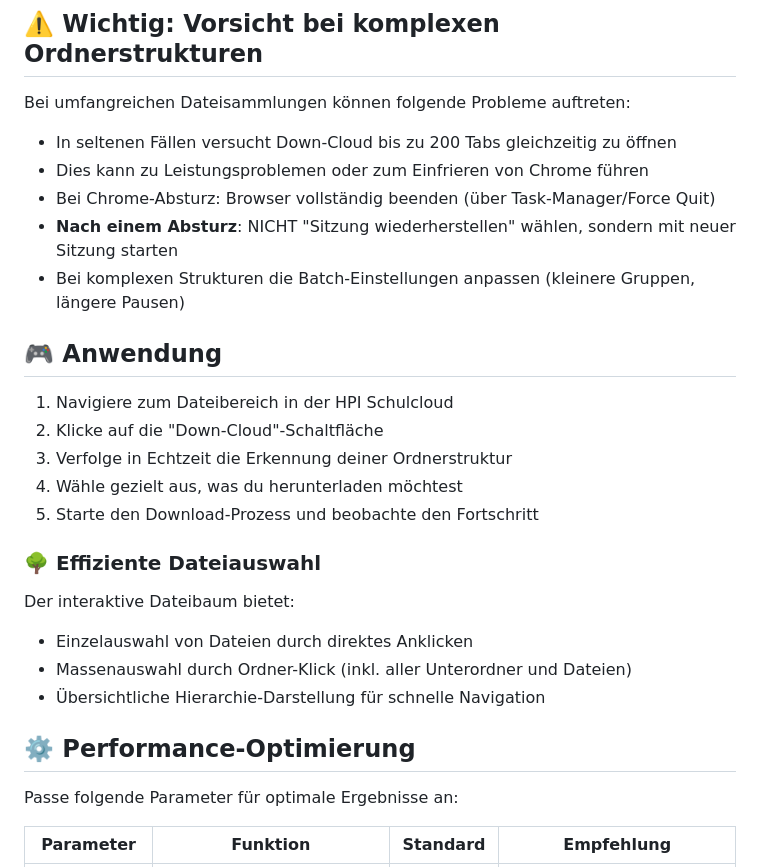
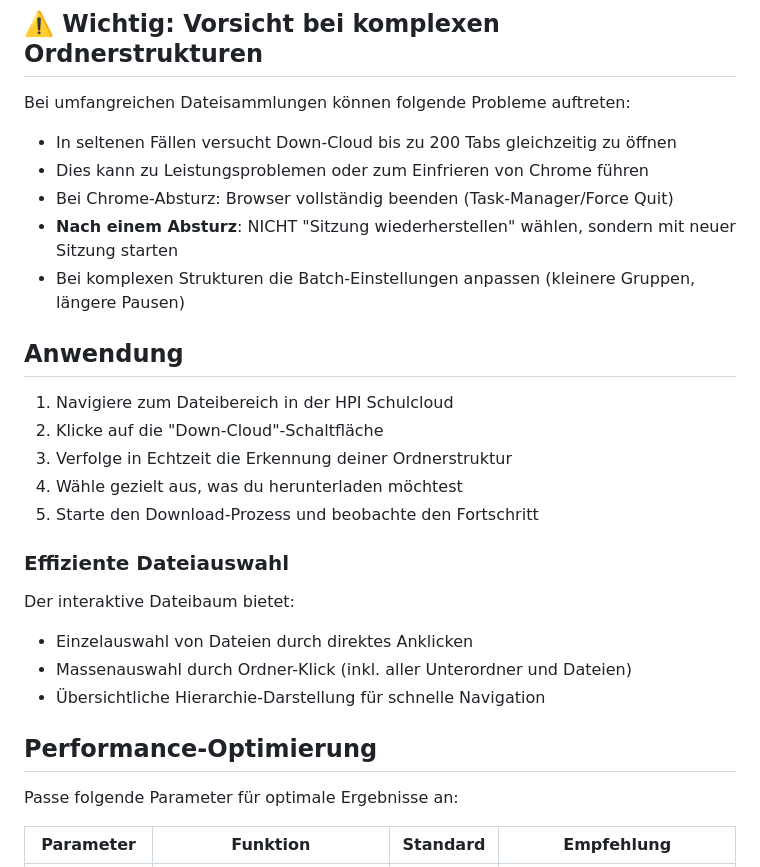
Before and after one commit to JohanGrims/down-cloud, a Markdown page: README.md, the part around the change printed below. Rendered like a GitHub page.

```diff
--- a/README.md
+++ b/README.md
@@ -38,11 +49,11 @@ Bei umfangreichen Dateisammlungen können folgende Probleme auftreten:
 
 - In seltenen Fällen versucht Down-Cloud bis zu 200 Tabs gleichzeitig zu öffnen
 - Dies kann zu Leistungsproblemen oder zum Einfrieren von Chrome führen
-- Bei Chrome-Absturz: Browser vollständig beenden (über Task-Manager/Force Quit)
+- Bei Chrome-Absturz: Browser vollständig beenden (Task-Manager/Force Quit)
 - **Nach einem Absturz**: NICHT "Sitzung wiederherstellen" wählen, sondern mit neuer Sitzung starten
 - Bei komplexen Strukturen die Batch-Einstellungen anpassen (kleinere Gruppen, längere Pausen)
 
-## 🎮 Anwendung
+## Anwendung
 
 1. Navigiere zum Dateibereich in der HPI Schulcloud
 2. Klicke auf die "Down-Cloud"-Schaltfläche
@@ -50,7 +61,7 @@ Bei umfangreichen Dateisammlungen können folgende Probleme auftreten:
 4. Wähle gezielt aus, was du herunterladen möchtest
 5. Starte den Download-Prozess und beobachte den Fortschritt
 
-### 🌳 Effiziente Dateiauswahl
+### Effiziente Dateiauswahl
 
 Der interaktive Dateibaum bietet:
 
@@ -58,7 +69,7 @@ Der interaktive Dateibaum bietet:
 - Massenauswahl durch Ordner-Klick (inkl. aller Unterordner und Dateien)
 - Übersichtliche Hierarchie-Darstellung für schnelle Navigation
 
-## ⚙️ Performance-Optimierung
+## Performance-Optimierung
 
 Passe folgende Parameter für optimale Ergebnisse an:
 
```
Also changed, not shown: other parts of README.md (+26 -15 lines).
